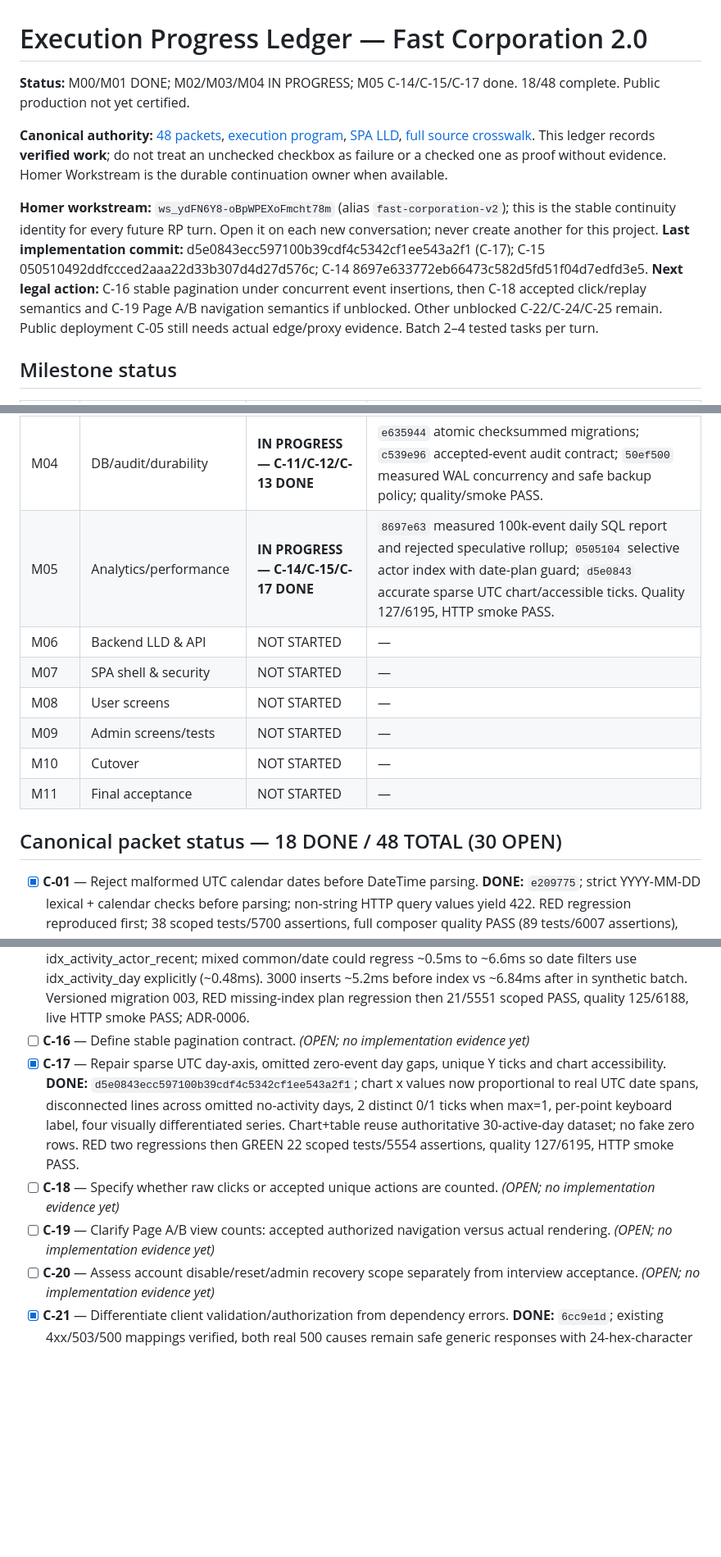
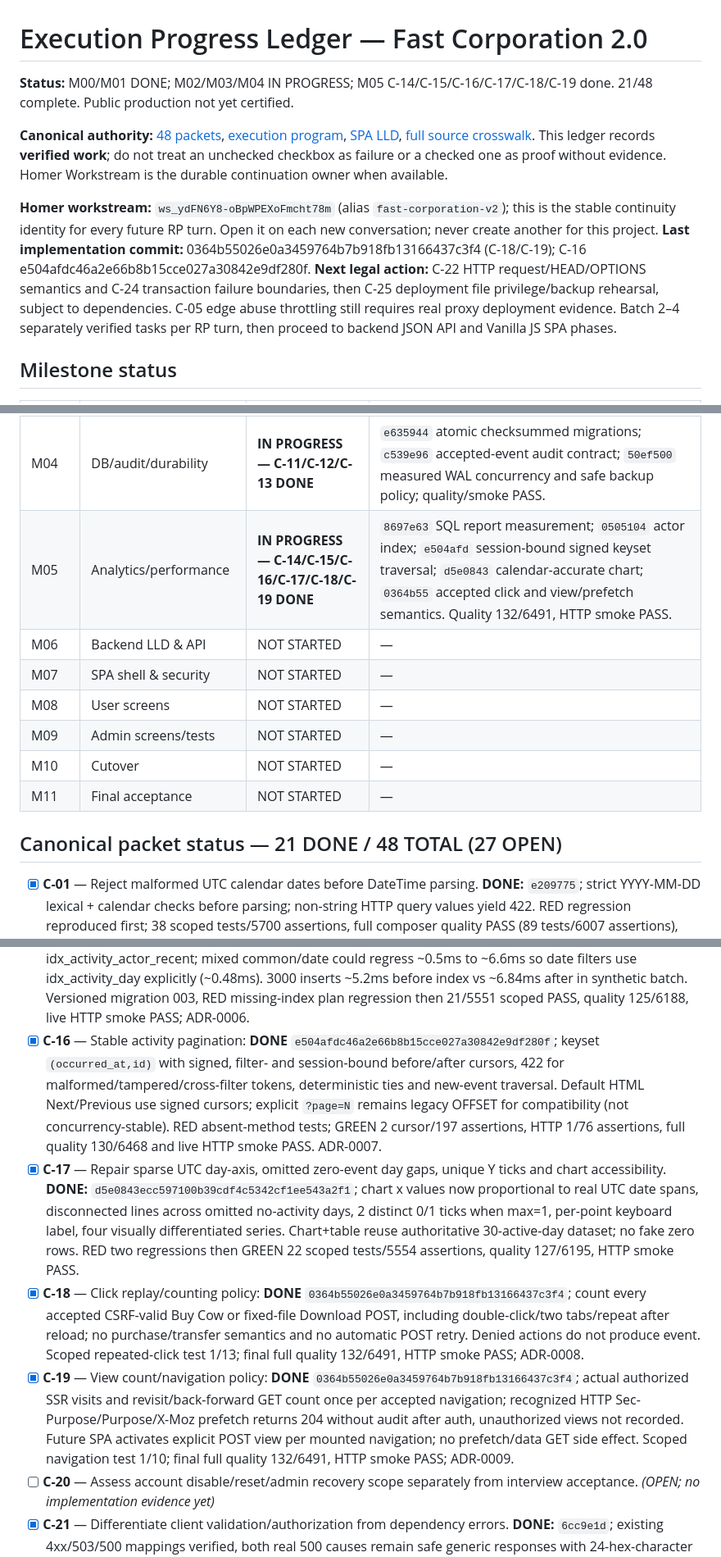
Before and after one commit to shomsy/fast-corporation-php-task, a Markdown page: docs/roadmap/EXECUTION-PROGRESS.md, 3 parts joined by grey strips. Shown at 82% size. Drawn GitHub-style; blank space fills up the shorter version.

```diff
--- a/docs/roadmap/EXECUTION-PROGRESS.md
+++ b/docs/roadmap/EXECUTION-PROGRESS.md
@@ -1,12 +1,12 @@
 # Execution Progress Ledger — Fast Corporation 2.0
 
-**Status:** M00/M01 DONE; M02/M03/M04 IN PROGRESS; M05 C-14/C-15/C-17 done. 18/48 complete. Public production not yet certified.
+**Status:** M00/M01 DONE; M02/M03/M04 IN PROGRESS; M05 C-14/C-15/C-16/C-17/C-18/C-19 done. 21/48 complete. Public production not yet certified.
 
 **Canonical authority:** [48 packets](CANONICAL-REMEDIATION-PLAN.md), [execution program](EXECUTION-PROGRAM.md), [SPA LLD](FRONTEND-SPA-LLD.md), [full source crosswalk](REVIEW-TRACEABILITY.md). This ledger records **verified work**; do not treat an unchecked checkbox as failure or a checked one as proof without evidence. Homer Workstream is the durable continuation owner when available.
 
 **Homer workstream:** `ws_ydFN6Y8-oBpWPEXoFmcht78m` (alias `fast-corporation-v2`); this is the stable continuity identity for every future RP turn. Open it on each new conversation; never create another for this project.
-**Last implementation commit:** d5e0843ecc597100b39cdf4c5342cf1ee543a2f1 (C-17); C-15 050510492ddfccced2aaa22d33b307d4d27d576c; C-14 8697e633772eb66473c582d5fd51f04d7edfd3e5.
-**Next legal action:** C-16 stable pagination under concurrent event insertions, then C-18 accepted click/replay semantics and C-19 Page A/B navigation semantics if unblocked. Other unblocked C-22/C-24/C-25 remain. Public deployment C-05 still needs actual edge/proxy evidence. Batch 2–4 tested tasks per turn.
+**Last implementation commit:** 0364b55026e0a3459764b7b918fb13166437c3f4 (C-18/C-19); C-16 e504afdc46a2e66b8b15cce027a30842e9df280f.
+**Next legal action:** C-22 HTTP request/HEAD/OPTIONS semantics and C-24 transaction failure boundaries, then C-25 deployment file privilege/backup rehearsal, subject to dependencies. C-05 edge abuse throttling still requires real proxy deployment evidence. Batch 2–4 separately verified tasks per RP turn, then proceed to backend JSON API and Vanilla JS SPA phases.
 
 ## Milestone status
 
@@ -17,7 +17,7 @@
 | M02 | Security/auth | **IN PROGRESS — C-03/C-04/C-06/C-07/C-09 DONE** | C-03/C-04 `7905867`, C-06 `87cc139`, C-07 `c62a03d`; quality PASS 104 tests/6067 assertions, PHPStan/Deptrac/audit PASS; HTTP/admin CLI smoke PASS. |
 | M03 | Runtime/session/config | **IN PROGRESS — C-08/C-10 DONE** | `effca0e`: native GC now retains up to 12h and production uses private session storage; measured native file locking. `c5b5b80`: fail-closed production boot; quality/smoke PASS. |
 | M04 | DB/audit/durability | **IN PROGRESS — C-11/C-12/C-13 DONE** | `e635944` atomic checksummed migrations; `c539e96` accepted-event audit contract; `50ef500` measured WAL concurrency and safe backup policy; quality/smoke PASS. |
-| M05 | Analytics/performance | **IN PROGRESS — C-14/C-15/C-17 DONE** | `8697e63` measured 100k-event daily SQL report and rejected speculative rollup; `0505104` selective actor index with date-plan guard; `d5e0843` accurate sparse UTC chart/accessible ticks. Quality 127/6195, HTTP smoke PASS. |
+| M05 | Analytics/performance | **IN PROGRESS — C-14/C-15/C-16/C-17/C-18/C-19 DONE** | `8697e63` SQL report measurement; `0505104` actor index; `e504afd` session-bound signed keyset traversal; `d5e0843` calendar-accurate chart; `0364b55` accepted click and view/prefetch semantics. Quality 132/6491, HTTP smoke PASS. |
 | M06 | Backend LLD & API | NOT STARTED | — |
 | M07 | SPA shell & security | NOT STARTED | — |
 | M08 | User screens | NOT STARTED | — |
@@ -25,7 +25,7 @@
 | M10 | Cutover | NOT STARTED | — |
 | M11 | Final acceptance | NOT STARTED | — |
 
-## Canonical packet status — 18 DONE / 48 TOTAL (30 OPEN)
+## Canonical packet status — 21 DONE / 48 TOTAL (27 OPEN)
 
 - [x] **C-01** — Reject malformed UTC calendar dates before DateTime parsing. **DONE:** `e209775`; strict YYYY-MM-DD lexical + calendar checks before parsing; non-string HTTP query values yield 422. RED regression reproduced first; 38 scoped tests/5700 assertions, full composer quality PASS (89 tests/6007 assertions), HTTP smoke PASS.
 - [x] **C-02** — Restore the entry output-buffer depth for both successful and exceptional template rendering. DONE in `31d7484`. Two regressions failed before the fix; Renderer scoped tests PASS (4/11), composer quality PASS (92 tests/6017 assertions; PHPStan/Deptrac/audit PASS), HTTP smoke PASS.
@@ -42,10 +42,10 @@
 - [x] **C-13** — Measure file-backed concurrent readers/writers, SQLITE_BUSY, WAL/rollback journaling, connection lifecycle and backup. **DONE:** `50ef5001facc64be7f8891cf5b9afa9079400699`; separate-process rollback reader blocks writer (~151ms at probe timeout), WAL reader permits writer (~0.1ms); second writer still blocks, subsequent writes succeed; WAL checkpoint and online-backup restore PASS. Trusted CLI provisioning now enables and verifies WAL, no web journal mutation or unsafe automatic replay. RED default-journal regression, GREEN quality 124/6183 + HTTP smoke PASS; ADR-0004 limits conclusions and documents release backup gate.
 - [x] **C-14** — Benchmark report aggregation over growing history and choose an earned query/rollup policy. **DONE:** `8697e633772eb66473c582d5fd51f04d7edfd3e5`; 100k synthetic events/180 days, 20-query warm p95 current SQL aggregation ~21ms using idx_activity_day; lower-window variant ~16ms changes dataset. Retain 30 recent active dates, no unearned rollup. Reproducible benchmark + ADR-0005; scoped reports 20/5547 PASS.
 - [x] **C-15** — Evaluate actor/action/date filter plans and measured index write overhead. **DONE:** `050510492ddfccced2aaa22d33b307d4d27d576c`; 100k skewed actors: rare lookup ~13.7ms to ~0.019ms via idx_activity_actor_recent; mixed common/date could regress ~0.5ms to ~6.6ms so date filters use idx_activity_day explicitly (~0.48ms). 3000 inserts ~5.2ms before index vs ~6.84ms after in synthetic batch. Versioned migration 003, RED missing-index plan regression then 21/5551 scoped PASS, quality 125/6188, live HTTP smoke PASS; ADR-0006.
-- [ ] **C-16** — Define stable pagination contract. *(OPEN; no implementation evidence yet)*
+- [x] **C-16** — Stable activity pagination: **DONE** `e504afdc46a2e66b8b15cce027a30842e9df280f`; keyset `(occurred_at,id)` with signed, filter- and session-bound before/after cursors, 422 for malformed/tampered/cross-filter tokens, deterministic ties and new-event traversal. Default HTML Next/Previous use signed cursors; explicit `?page=N` remains legacy OFFSET for compatibility (not concurrency-stable). RED absent-method tests; GREEN 2 cursor/197 assertions, HTTP 1/76 assertions, full quality 130/6468 and live HTTP smoke PASS. ADR-0007.
 - [x] **C-17** — Repair sparse UTC day-axis, omitted zero-event day gaps, unique Y ticks and chart accessibility. **DONE:** `d5e0843ecc597100b39cdf4c5342cf1ee543a2f1`; chart x values now proportional to real UTC date spans, disconnected lines across omitted no-activity days, 2 distinct 0/1 ticks when max=1, per-point keyboard label, four visually differentiated series. Chart+table reuse authoritative 30-active-day dataset; no fake zero rows. RED two regressions then GREEN 22 scoped tests/5554 assertions, quality 127/6195, HTTP smoke PASS.
-- [ ] **C-18** — Specify whether raw clicks or accepted unique actions are counted. *(OPEN; no implementation evidence yet)*
-- [ ] **C-19** — Clarify Page A/B view counts: accepted authorized navigation versus actual rendering. *(OPEN; no implementation evidence yet)*
+- [x] **C-18** — Click replay/counting policy: **DONE** `0364b55026e0a3459764b7b918fb13166437c3f4`; count every accepted CSRF-valid Buy Cow or fixed-file Download POST, including double-click/two tabs/repeat after reload; no purchase/transfer semantics and no automatic POST retry. Denied actions do not produce event. Scoped repeated-click test 1/13; final full quality 132/6491, HTTP smoke PASS; ADR-0008.
+- [x] **C-19** — View count/navigation policy: **DONE** `0364b55026e0a3459764b7b918fb13166437c3f4`; actual authorized SSR visits and revisit/back-forward GET count once per accepted navigation; recognized HTTP Sec-Purpose/Purpose/X-Moz prefetch returns 204 without audit after auth, unauthorized views not recorded. Future SPA activates explicit POST view per mounted navigation; no prefetch/data GET side effect. Scoped navigation test 1/10; final full quality 132/6491, HTTP smoke PASS; ADR-0009.
 - [ ] **C-20** — Assess account disable/reset/admin recovery scope separately from interview acceptance. *(OPEN; no implementation evidence yet)*
 - [x] **C-21** — Differentiate client validation/authorization from dependency errors. **DONE:** `6cc9e1d`; existing 4xx/503/500 mappings verified, both real 500 causes remain safe generic responses with 24-hex-character X-Request-ID and matching server log reference. RED smoke before fix; GREEN after; quality 98/6038 PASS.
 - [ ] **C-22** — Define safe URI parsing, HEAD/OPTIONS/Allow handling and output rules. *(OPEN; no implementation evidence yet)*
```
Also changed, not shown: other parts of docs/roadmap/EXECUTION-PROGRESS.md (+4 -0 lines), README.md (+3 -3 lines), docs/roadmap/RP-EXECUTION-PROMPT.md (+1 -1 lines).
